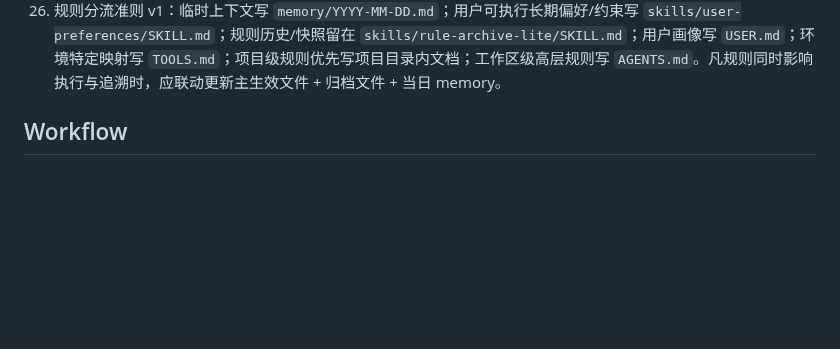
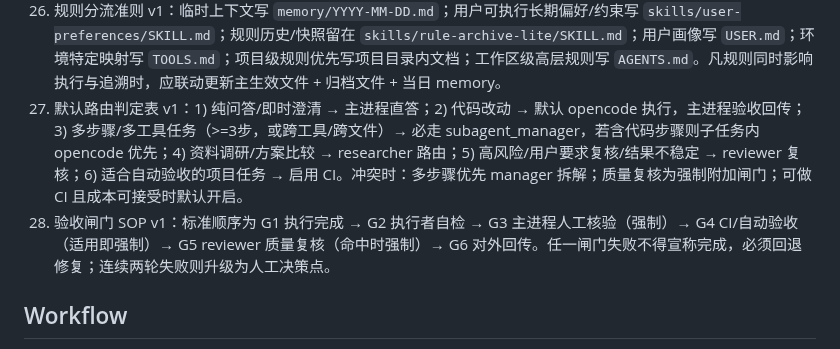
Before and after one commit to CYberkra/OpenClaw, a Markdown page: skills/rule-archive-lite/SKILL.md, the part around the change. Rendered like a GitHub page; blank space fills up the shorter version.

```diff
--- a/skills/rule-archive-lite/SKILL.md
+++ b/skills/rule-archive-lite/SKILL.md
@@ -46,6 +46,8 @@ Store and apply user-defined operating rules so they survive restarts. Treat the
 24) 子代理/外部执行结果核验规则：凡是我调用 opencode、子进程或其他执行器完成代码/UI/截图类任务，不能直接照单转发，必须先由我自己做结果核验（至少包含与用户反馈点直接相关的可见验证；涉及界面/中文显示时必须亲自看截图或等效证据）后再回复用户。
 25) GitHub Actions/CI 通用策略：GitHub Actions 不仅用于 GUI 项目；后续只要项目存在自动化验收、回归检测、性能/质量门禁、构建/测试/产物归档等正向收益，就应优先评估并可直接采用 Actions/CI 方案来优化处理流程，而不是仅限于 GPR_GUI。
 26) 规则分流准则 v1：临时上下文写 `memory/YYYY-MM-DD.md`；用户可执行长期偏好/约束写 `skills/user-preferences/SKILL.md`；规则历史/快照留在 `skills/rule-archive-lite/SKILL.md`；用户画像写 `USER.md`；环境特定映射写 `TOOLS.md`；项目级规则优先写项目目录内文档；工作区级高层规则写 `AGENTS.md`。凡规则同时影响执行与追溯时，应联动更新主生效文件 + 归档文件 + 当日 memory。
+27) 默认路由判定表 v1：1) 纯问答/即时澄清 → 主进程直答；2) 代码改动 → 默认 opencode 执行，主进程验收回传；3) 多步骤/多工具任务（>=3步，或跨工具/跨文件）→ 必走 subagent_manager，若含代码步骤则子任务内 opencode 优先；4) 资料调研/方案比较 → researcher 路由；5) 高风险/用户要求复核/结果不稳定 → reviewer 复核；6) 适合自动验收的项目任务 → 启用 CI。冲突时：多步骤优先 manager 拆解；质量复核为强制附加闸门；可做 CI 且成本可接受时默认开启。
+28) 验收闸门 SOP v1：标准顺序为 G1 执行完成 → G2 执行者自检 → G3 主进程人工核验（强制）→ G4 CI/自动验收（适用即强制）→ G5 reviewer 质量复核（命中时强制）→ G6 对外回传。任一闸门失败不得宣称完成，必须回退修复；连续两轮失败则升级为人工决策点。
 
 ## Workflow
 1) 用户新增/修改规则 → 追加到 memory/YYYY-MM-DD.md。
```
Also changed, not shown: AGENTS.md (+25 -0 lines), memory/2026-03-17.md (added, +4 -0 lines).
